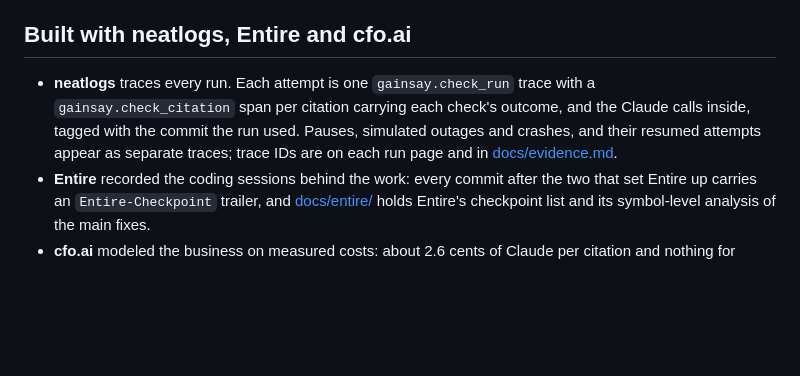
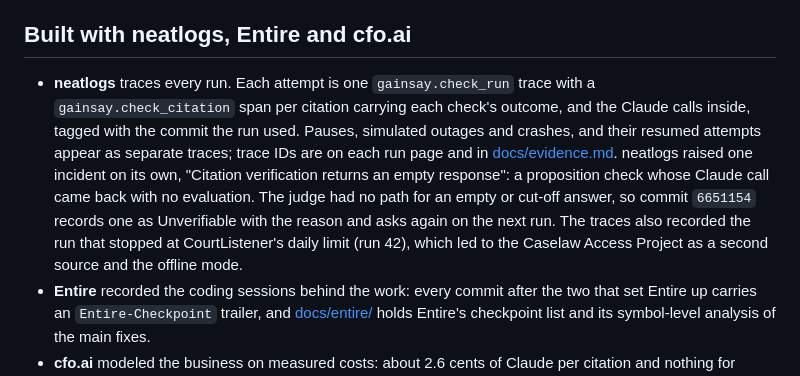
Before and after one commit to winsznx/gainsay, a Markdown page: README.md, the part around the change. Rendered like a GitHub page; blank space fills up the shorter version.

```diff
--- a/README.md
+++ b/README.md
@@ -149,7 +149,7 @@ The short version; [docs/architecture.md](docs/architecture.md) has the full des
 
 ## Built with neatlogs, Entire and cfo.ai
 
-- **neatlogs** traces every run. Each attempt is one `gainsay.check_run` trace with a `gainsay.check_citation` span per citation carrying each check's outcome, and the Claude calls inside, tagged with the commit the run used. Pauses, simulated outages and crashes, and their resumed attempts appear as separate traces; trace IDs are on each run page and in [docs/evidence.md](docs/evidence.md).
+- **neatlogs** traces every run. Each attempt is one `gainsay.check_run` trace with a `gainsay.check_citation` span per citation carrying each check's outcome, and the Claude calls inside, tagged with the commit the run used. Pauses, simulated outages and crashes, and their resumed attempts appear as separate traces; trace IDs are on each run page and in [docs/evidence.md](docs/evidence.md). neatlogs raised one incident on its own, "Citation verification returns an empty response": a proposition check whose Claude call came back with no evaluation. The judge had no path for an empty or cut-off answer, so commit `6651154` records one as Unverifiable with the reason and asks again on the next run. The traces also recorded the run that stopped at CourtListener's daily limit (run 42), which led to the Caselaw Access Project as a second source and the offline mode.
 - **Entire** recorded the coding sessions behind the work: every commit after the two that set Entire up carries an `Entire-Checkpoint` trailer, and [docs/entire/](docs/entire/) holds Entire's checkpoint list and its symbol-level analysis of the main fixes.
 - **cfo.ai** modeled the business on measured costs: about 2.6 cents of Claude per citation and nothing for CourtListener. At $29 a watched docket a month, 39 dockets cover a fixed budget of $1,010.60; the forecast first turns a monthly profit in August 2027 and recommends $8,500 of opening cash. Both exports are in [docs/cfo-ai/](docs/cfo-ai/), summed up in [docs/cfo-ai-plan.md](docs/cfo-ai-plan.md).
 
```
Also changed, not shown: docs/evidence.md (+5 -0 lines).
